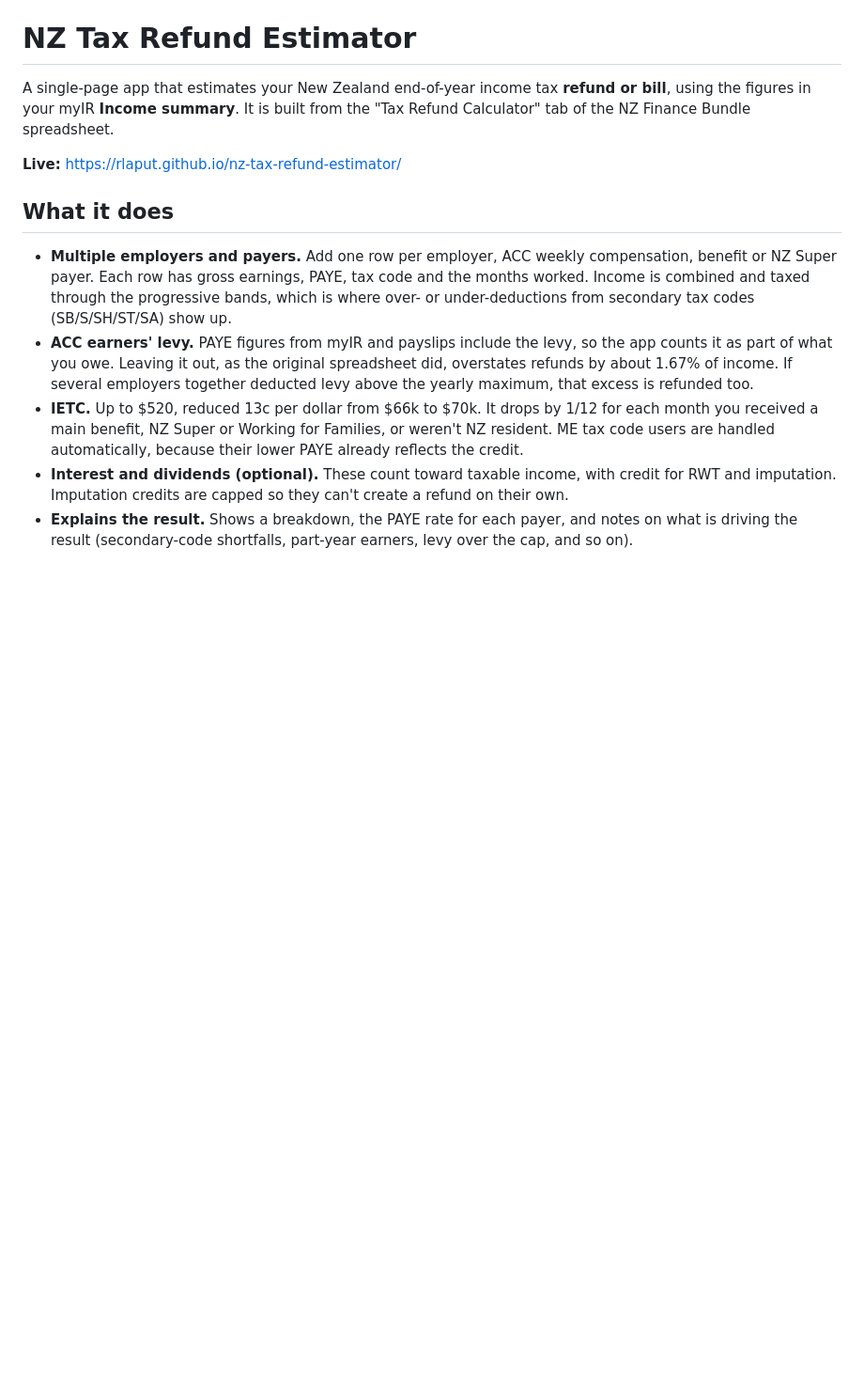
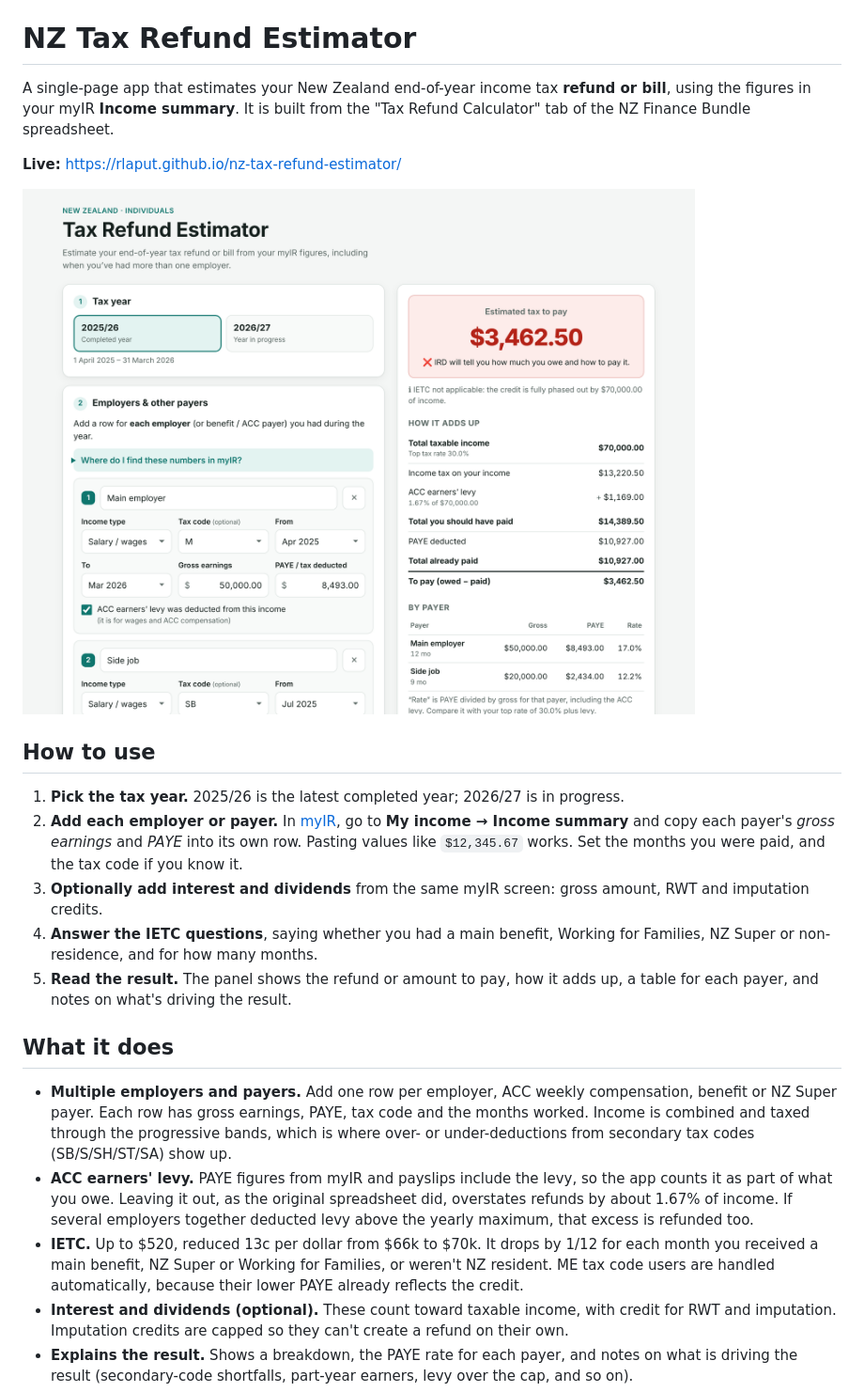
Before and after one commit to rlaput/nz-tax-refund-estimator, a Markdown page: README.md, the part around one of its changes. Shown at 94% size. Drawn GitHub-style; pictures changed too: docs/screenshot.png (added); blank space fills up the shorter version.

```diff
--- a/README.md
+++ b/README.md
@@ -3,6 +3,16 @@
 A single-page app that estimates your New Zealand end-of-year income tax **refund or bill**, using the figures in your myIR **Income summary**. It is built from the "Tax Refund Calculator" tab of the NZ Finance Bundle spreadsheet.
 
 **Live:** https://rlaput.github.io/nz-tax-refund-estimator/
+
+![Screenshot: two employers, one on the SB secondary code, giving an estimated tax bill](docs/screenshot.png)
+
+## How to use
+
+1. **Pick the tax year.** 2025/26 is the latest completed year; 2026/27 is in progress.
+2. **Add each employer or payer.** In [myIR](https://myir.ird.govt.nz), go to **My income → Income summary** and copy each payer's *gross earnings* and *PAYE* into its own row. Pasting values like `$12,345.67` works. Set the months you were paid, and the tax code if you know it.
+3. **Optionally add interest and dividends** from the same myIR screen: gross amount, RWT and imputation credits.
+4. **Answer the IETC questions**, saying whether you had a main benefit, Working for Families, NZ Super or non-residence, and for how many months.
+5. **Read the result.** The panel shows the refund or amount to pay, how it adds up, a table for each payer, and notes on what's driving the result.
 
 ## What it does
 
```
Also changed, not shown: other parts of README.md (+29 -0 lines), 3 other files.
